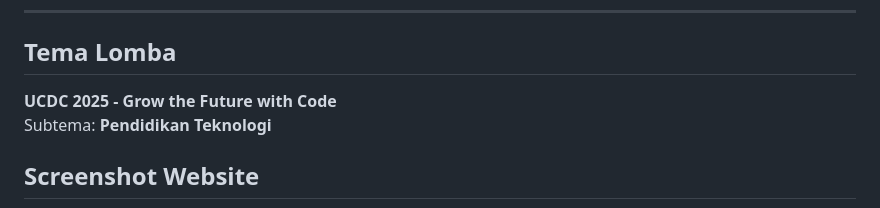
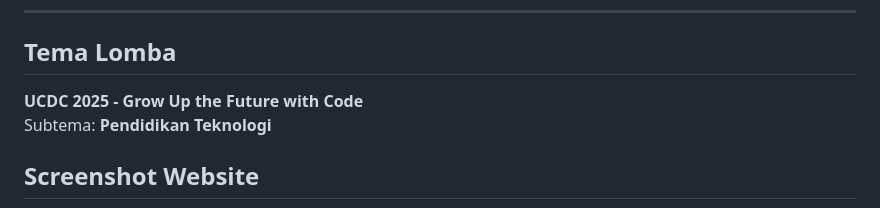
Before and after one commit to kartifa1/TECHBLOOM, a Markdown page: README.md, the part around the change. Rendered like a GitHub page.

```diff
--- a/README.md
+++ b/README.md
@@ -91,7 +91,7 @@ Proyek ini dibuat sama **Hasan** buat lomba **UKM Cyber Design Competition (UCDC
 
 ## Tema Lomba
 
-**UCDC 2025 - Grow the Future with Code**
+**UCDC 2025 - Grow Up the Future with Code**
 Subtema: **Pendidikan Teknologi**
 ## Screenshot Website
 <p align="center">
```
